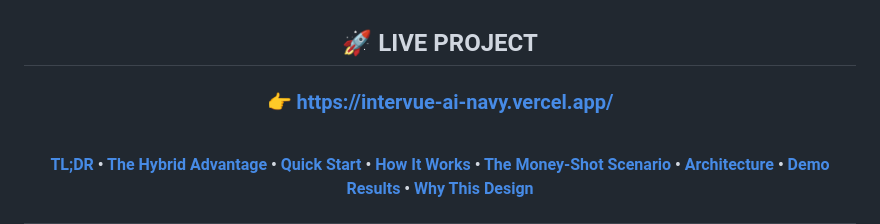
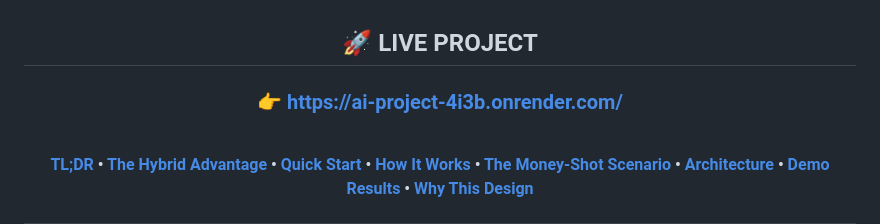
Before and after one commit to tgarg535/AI_Project, a Markdown page: README.md, the part around the change. GitHub-like rendering.

```diff
--- a/README.md
+++ b/README.md
@@ -18,7 +18,7 @@
 
 ## 🚀 LIVE PROJECT
 
-### 👉 **[https://intervue-ai-navy.vercel.app/](https://intervue-ai-navy.vercel.app/)**
+### 👉 **[https://ai-project-4i3b.onrender.com/](https://ai-project-4i3b.onrender.com/)**
 
 <br/>
 
```
